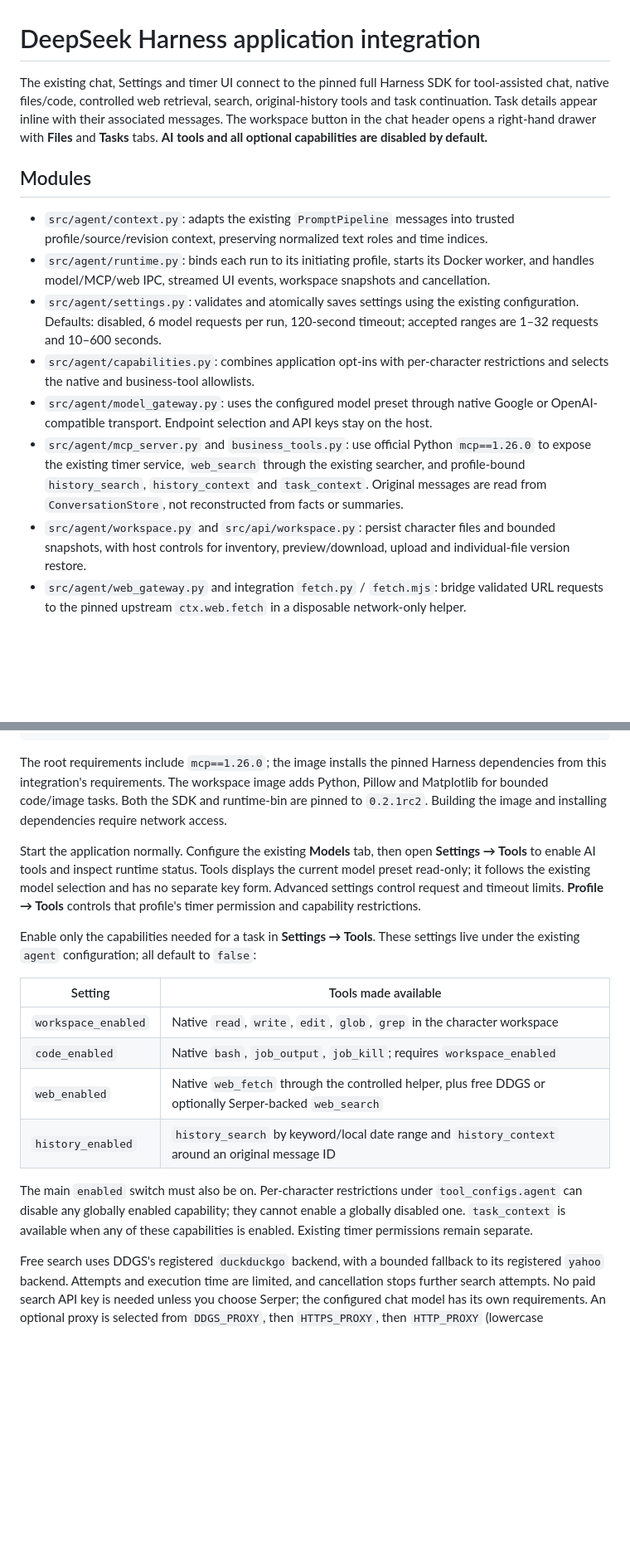
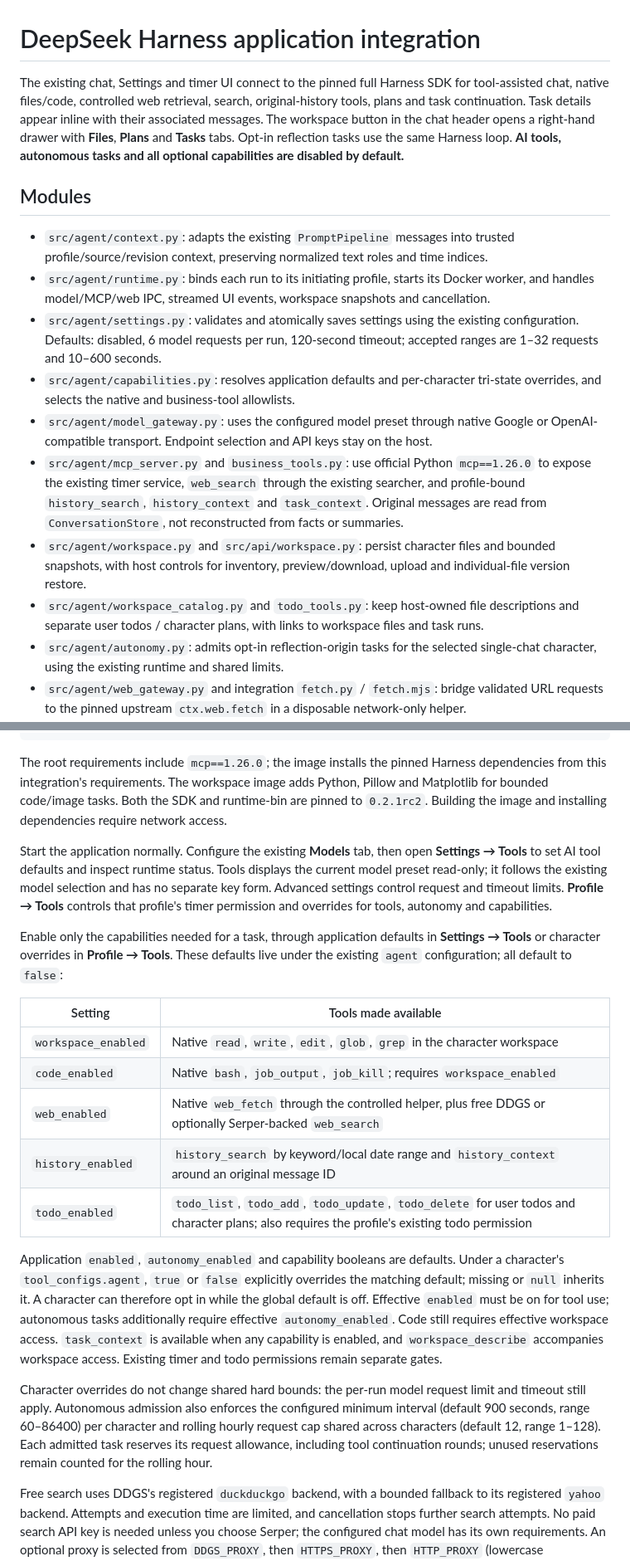
Before and after one commit to Shikigami-Lab/Shikigami-Protocol, a Markdown page: integrations/deepseek-harness/README.md, 2 parts joined by grey strips. Shown at 83% size. Rendered like a GitHub page; blank space fills up the shorter version.

```diff
--- a/integrations/deepseek-harness/README.md
+++ b/integrations/deepseek-harness/README.md
@@ -1,16 +1,18 @@
 # DeepSeek Harness application integration
 
-The existing chat, Settings and timer UI connect to the pinned full Harness SDK for tool-assisted chat, native files/code, controlled web retrieval, search, original-history tools and task continuation. Task details appear inline with their associated messages. The workspace button in the chat header opens a right-hand drawer with **Files** and **Tasks** tabs. **AI tools and all optional capabilities are disabled by default.**
+The existing chat, Settings and timer UI connect to the pinned full Harness SDK for tool-assisted chat, native files/code, controlled web retrieval, search, original-history tools, plans and task continuation. Task details appear inline with their associated messages. The workspace button in the chat header opens a right-hand drawer with **Files**, **Plans** and **Tasks** tabs. Opt-in reflection tasks use the same Harness loop. **AI tools, autonomous tasks and all optional capabilities are disabled by default.**
 
 ## Modules
 
 - `src/agent/context.py`: adapts the existing `PromptPipeline` messages into trusted profile/source/revision context, preserving normalized text roles and time indices.
 - `src/agent/runtime.py`: binds each run to its initiating profile, starts its Docker worker, and handles model/MCP/web IPC, streamed UI events, workspace snapshots and cancellation.
 - `src/agent/settings.py`: validates and atomically saves settings using the existing configuration. Defaults: disabled, 6 model requests per run, 120-second timeout; accepted ranges are 1–32 requests and 10–600 seconds.
-- `src/agent/capabilities.py`: combines application opt-ins with per-character restrictions and selects the native and business-tool allowlists.
+- `src/agent/capabilities.py`: resolves application defaults and per-character tri-state overrides, and selects the native and business-tool allowlists.
 - `src/agent/model_gateway.py`: uses the configured model preset through native Google or OpenAI-compatible transport. Endpoint selection and API keys stay on the host.
 - `src/agent/mcp_server.py` and `business_tools.py`: use official Python `mcp==1.26.0` to expose the existing timer service, `web_search` through the existing searcher, and profile-bound `history_search`, `history_context` and `task_context`. Original messages are read from `ConversationStore`, not reconstructed from facts or summaries.
 - `src/agent/workspace.py` and `src/api/workspace.py`: persist character files and bounded snapshots, with host controls for inventory, preview/download, upload and individual-file version restore.
+- `src/agent/workspace_catalog.py` and `todo_tools.py`: keep host-owned file descriptions and separate user todos / character plans, with links to workspace files and task runs.
+- `src/agent/autonomy.py`: admits opt-in reflection-origin tasks for the selected single-chat character, using the existing runtime and shared limits.
 - `src/agent/web_gateway.py` and integration `fetch.py` / `fetch.mjs`: bridge validated URL requests to the pinned upstream `ctx.web.fetch` in a disposable network-only helper.
 - `src/agent/link_store.py`: stores minimal run/UI projections, message/continuation links, profile invalidations, action receipts and the reflection outbox in SQLite; it is not a second raw chat or execution log.
 - `worker.py`, `agent.mjs`, `history.mjs` and `controls.mjs`: launch the full `sdk` profile and adapt native history/control hooks and the native MCP client. SDK and runtime-bin are pinned to `0.2.1rc2`; the upstream model–tool loop is not reimplemented.
@@ -26,9 +28,9 @@ docker build -t shikigami-harness:workspace-0.2.1rc2 integrations/deepseek-harne
 
 The root requirements include `mcp==1.26.0`; the image installs the pinned Harness dependencies from this integration's requirements. The workspace image adds Python, Pillow and Matplotlib for bounded code/image tasks. Both the SDK and runtime-bin are pinned to `0.2.1rc2`. Building the image and installing dependencies require network access.
 
-Start the application normally. Configure the existing **Models** tab, then open **Settings → Tools** to enable AI tools and inspect runtime status. Tools displays the current model preset read-only; it follows the existing model selection and has no separate key form. Advanced settings control request and timeout limits. **Profile → Tools** controls that profile's timer permission and capability restrictions.
+Start the application normally. Configure the existing **Models** tab, then open **Settings → Tools** to set AI tool defaults and inspect runtime status. Tools displays the current model preset read-only; it follows the existing model selection and has no separate key form. Advanced settings control request and timeout limits. **Profile → Tools** controls that profile's timer permission and overrides for tools, autonomy and capabilities.
 
-Enable only the capabilities needed for a task in **Settings → Tools**. These settings live under the existing `agent` configuration; all default to `false`:
+Enable only the capabilities needed for a task, through application defaults in **Settings → Tools** or character overrides in **Profile → Tools**. These defaults live under the existing `agent` configuration; all default to `false`:
 
 | Setting | Tools made available |
 | --- | --- |
@@ -36,8 +38,11 @@ Enable only the capabilities needed for a task in **Settings → Tools**. These
 | `code_enabled` | Native `bash`, `job_output`, `job_kill`; requires `workspace_enabled` |
 | `web_enabled` | Native `web_fetch` through the controlled helper, plus free DDGS or optionally Serper-backed `web_search` |
 | `history_enabled` | `history_search` by keyword/local date range and `history_context` around an original message ID |
+| `todo_enabled` | `todo_list`, `todo_add`, `todo_update`, `todo_delete` for user todos and character plans; also requires the profile's existing todo permission |
 
-The main `enabled` switch must also be on. Per-character restrictions under `tool_configs.agent` can disable any globally enabled capability; they cannot enable a globally disabled one. `task_context` is available when any of these capabilities is enabled. Existing timer permissions remain separate.
+Application `enabled`, `autonomy_enabled` and capability booleans are defaults. Under a character's `tool_configs.agent`, `true` or `false` explicitly overrides the matching default; missing or `null` inherits it. A character can therefore opt in while the global default is off. Effective `enabled` must be on for tool use; autonomous tasks additionally require effective `autonomy_enabled`. Code still requires effective workspace access. `task_context` is available when any capability is enabled, and `workspace_describe` accompanies workspace access. Existing timer and todo permissions remain separate gates.
+
+Character overrides do not change shared hard bounds: the per-run model request limit and timeout still apply. Autonomous admission also enforces the configured minimum interval (default 900 seconds, range 60–86400) per character and rolling hourly request cap shared across characters (default 12, range 1–128). Each admitted task reserves its request allowance, including tool continuation rounds; unused reservations remain counted for the rolling hour.
 
 Free search uses DDGS's registered `duckduckgo` backend, with a bounded fallback to its registered `yahoo` backend. Attempts and execution time are limited, and cancellation stops further search attempts. No paid search API key is needed unless you choose Serper; the configured chat model has its own requirements. An optional proxy is selected from `DDGS_PROXY`, then `HTTPS_PROXY`, then `HTTP_PROXY` (lowercase HTTPS/HTTP variants are also supported). Keep proxy credentials in the host environment, outside source files.
 
```
Also changed, not shown: other parts of integrations/deepseek-harness/README.md (+15 -8 lines), CHANGELOG.md (+6 -1 lines).
